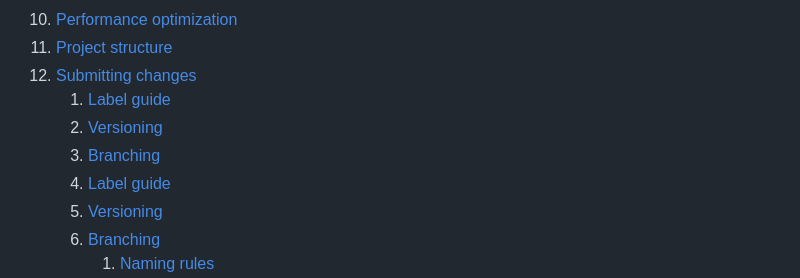
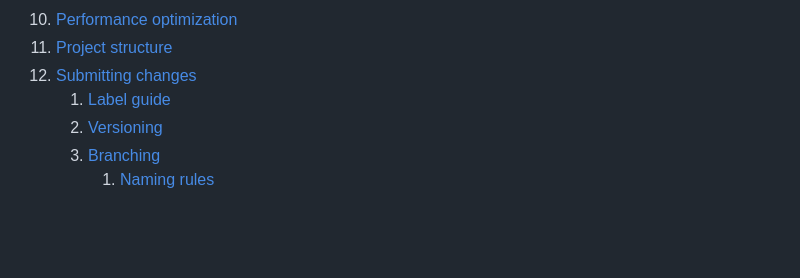
Before and after one commit to SloveniaEngineering/laguna-backend, a Markdown page: CONTRIBUTING.md, the part around the change. Rendered like a GitHub page; blank space fills up the shorter version.

Commit message:
fix table of contents

```diff
--- a/CONTRIBUTING.md
+++ b/CONTRIBUTING.md
@@ -16,9 +16,6 @@
 10. [Performance optimization](#performance-optimization)
 11. [Project structure](#project-structure)
 12. [Submitting changes](#submitting-changes)
-    1. [Label guide](#label-guide)
-    2. [Versioning](#versioning)
-    3. [Branching](#branching)
     1. [Label guide](#label-guide)
     2. [Versioning](#versioning)
     3. [Branching](#branching)
```
